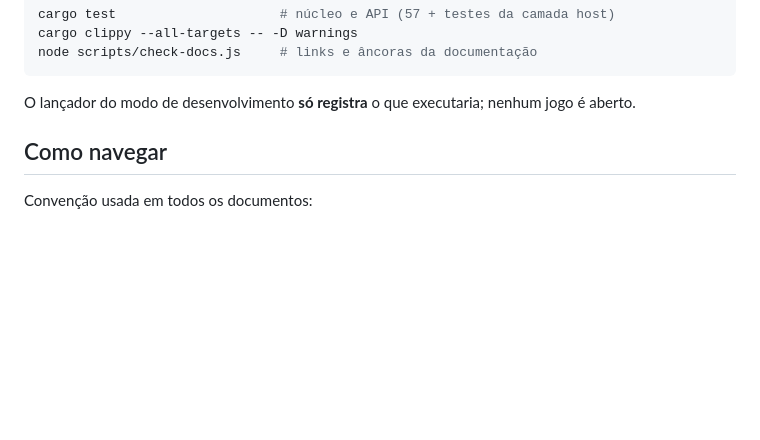
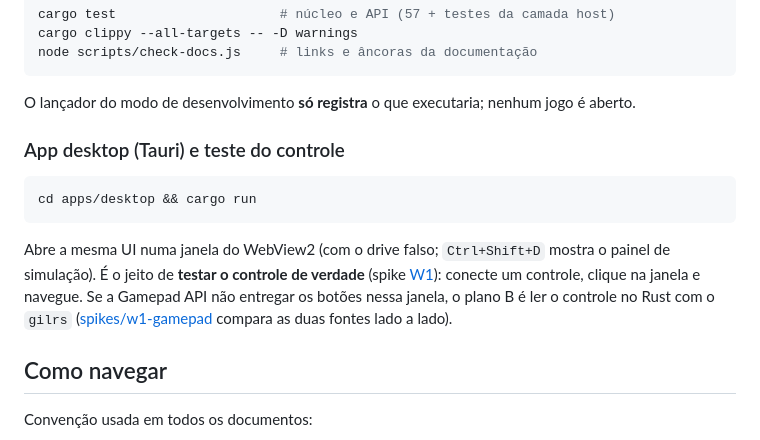
Before and after one commit to pedroserodio1/insert-disc, a Markdown page: README.md, the part around the change. Drawn GitHub-style; blank space fills up the shorter version.

Commit message:
docs: como testar o controle no app desktop

````diff
--- a/README.md
+++ b/README.md
@@ -30,6 +30,14 @@ node scripts/check-docs.js     # links e âncoras da documentação
 ```
 
 O lançador do modo de desenvolvimento **só registra** o que executaria; nenhum jogo é aberto.
+
+### App desktop (Tauri) e teste do controle
+
+```bash
+cd apps/desktop && cargo run
+```
+
+Abre a mesma UI numa janela do WebView2 (com o drive falso; `Ctrl+Shift+D` mostra o painel de simulação). É o jeito de **testar o controle de verdade** (spike [W1](docs/RISKS-AND-SPIKES.md#w1-gamepad-no-webview2)): conecte um controle, clique na janela e navegue. Se a Gamepad API não entregar os botões nessa janela, o plano B é ler o controle no Rust com o `gilrs` ([spikes/w1-gamepad](spikes/w1-gamepad/README.md) compara as duas fontes lado a lado).
 
 ## Como navegar
 
````
